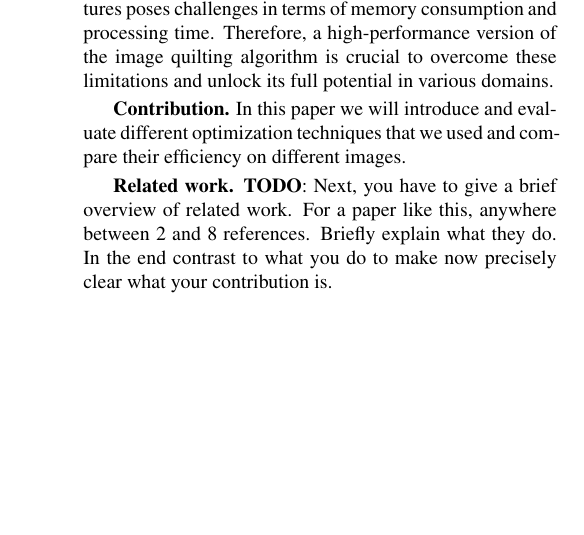
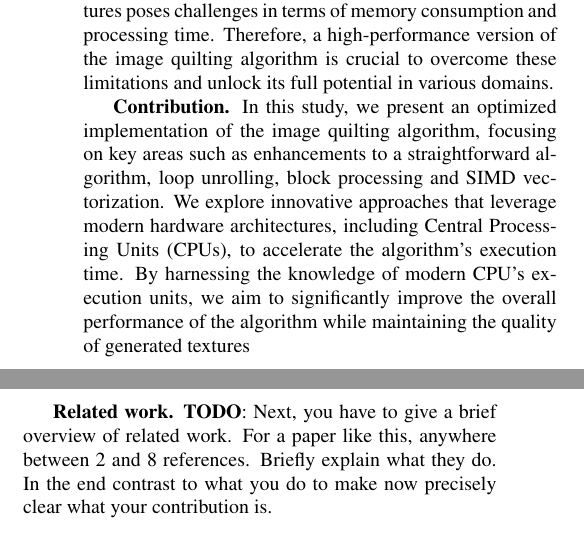
Before and after one commit to IvanSobko/image-quilting-optimization, a LaTeX paper (report/report.tex): part of one column of page 1 of 5 before the commit and two parts of the columns of page 1 of 6 after it, the two joined at a grey line, cut so that both start at the same text, the shorter picture padded with empty space. Compiled offline with pdfLaTeX.

Commit message:
update Introduction part: elaborate Contribution part

```diff
--- a/report/report.tex
+++ b/report/report.tex
@@ -46,7 +46,7 @@ Image quilting algorithms have become indispensable tools in various image proce
 \mypar{Motivation} The motivation behind this research arises from the limitations of traditional image quilting algorithms in meeting the demands of modern applications. Standard approaches often struggle to handle high-resolution images hindering their usability in areas such as video games, virtual reality, and live video processing. Additionally, the computational complexity associated with large-scale textures poses challenges in terms of memory consumption and processing time. Therefore, a high-performance version of the image quilting algorithm is crucial to overcome these limitations and unlock its full potential in various domains.
 
 \mypar{Contribution}
-In this paper we will introduce and evaluate different optimization techniques that we used and compare their efficiency on different images.
+In this study, we present an optimized implementation of the image quilting algorithm, focusing on key areas such as enhancements to a straightforward algorithm, loop unrolling, block processing and SIMD vectorization. We explore innovative approaches that leverage modern hardware architectures, including Central Processing Units (CPUs), to accelerate the algorithm's execution time. By harnessing the knowledge of modern CPU's execution units, we aim to significantly improve the overall performance of the algorithm while maintaining the quality of generated textures
 
 \mypar{Related work} \textbf{TODO}: Next, you have to give a brief overview of
 related work. For a paper like this, anywhere between 2 and 8
```
